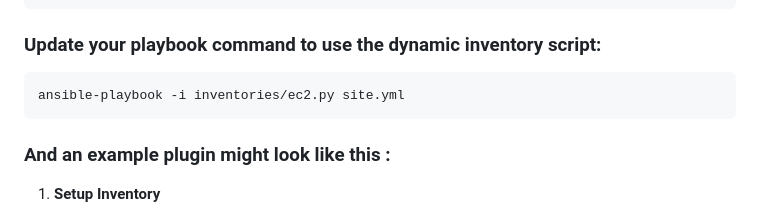
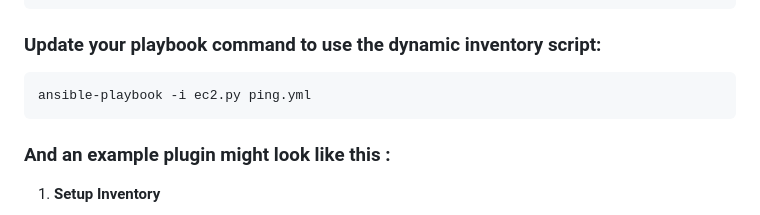
Before and after one commit to Osamaomera/IVOLVE-OJT, a Markdown page: day-6-ansible-dynamic-inventory/lab-26/README.md, the part around the change. Drawn GitHub-style.

````diff
--- a/day-6-ansible-dynamic-inventory/lab-26/README.md
+++ b/day-6-ansible-dynamic-inventory/lab-26/README.md
@@ -154,7 +154,7 @@ chmod +x inventories/ec2.py
 ### Update your playbook command to use the dynamic inventory script:
 
 ```sh
-ansible-playbook -i inventories/ec2.py site.yml
+ansible-playbook -i ec2.py ping.yml
 ```
 
 ### And an example plugin might look like this :
````
